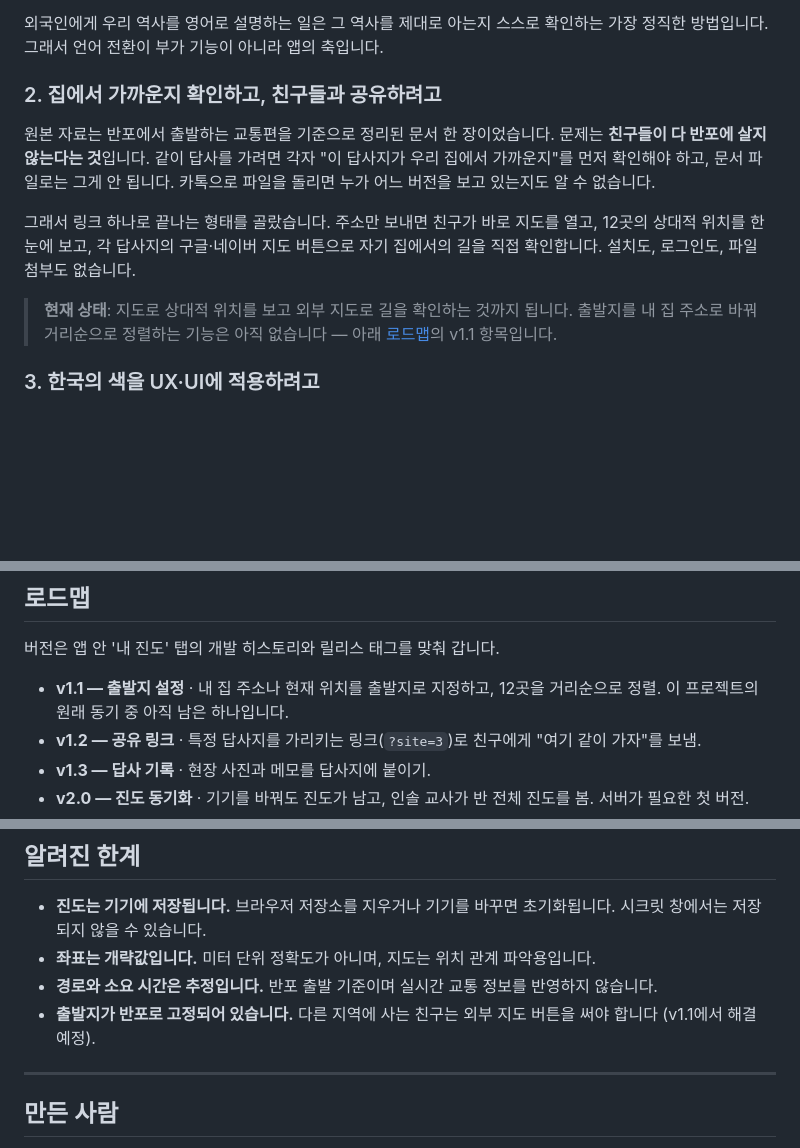
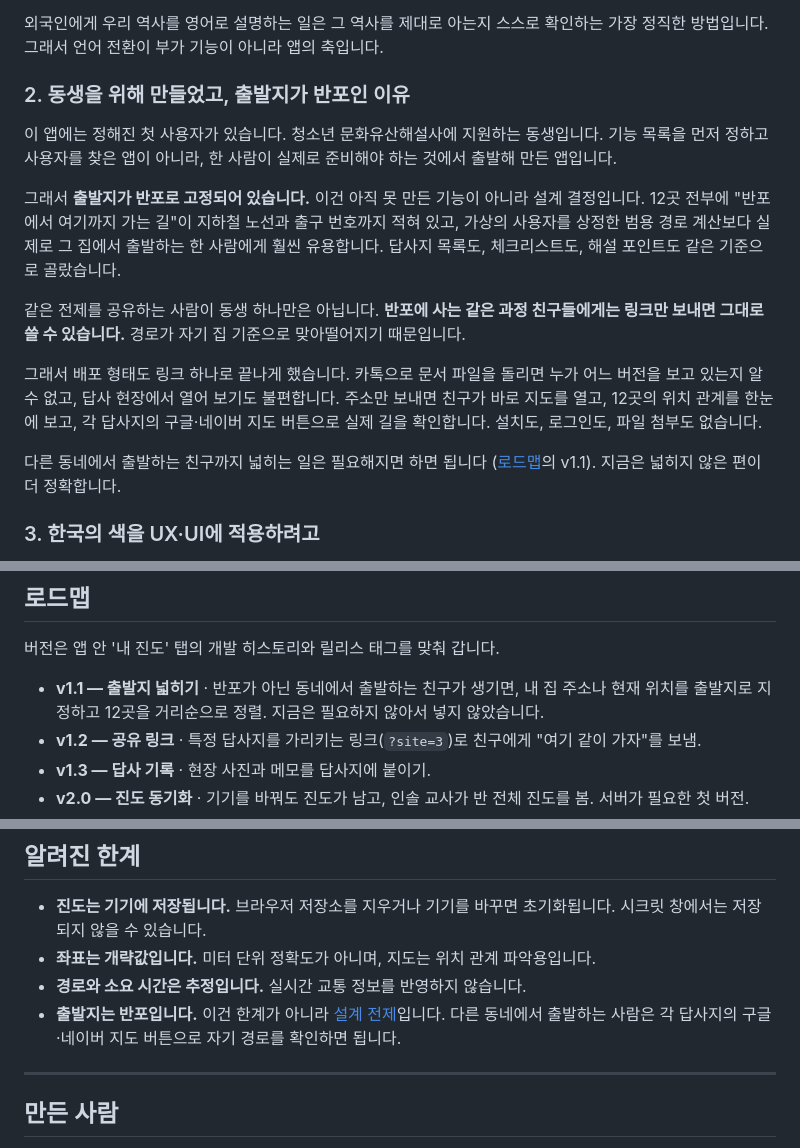
Before and after one commit to dyhan0528/koreahistory, a Markdown page: README.md, 3 parts joined by grey strips. Drawn GitHub-style; blank space fills up the shorter version.

Commit message:
프로젝트 배경 정정 — 반포 출발은 한계가 아니라 설계 전제
첫 사용자가 정해져 있는 앱이다. 청소년 문화유산해설사에 지원하는
동생을 위해 만들었고, 그래서 12곳 전부의 경로가 반포 기준이다.
같은 동네 친구들에게는 링크만으로 그대로 배포된다.

이전 README는 반포 고정을 "아직 못 만든 기능"으로 적어 로드맵 v1.1에
올려 두었는데, 사실과 어긋나므로 바로잡았다.

- 상단 소개에 첫 사용자와 배포 대상을 명시
- '왜 만들었나' 2절을 설계 전제 설명으로 재작성
- 로드맵 v1.1을 '필요해지면 넓히기'로 조정
- 알려진 한계에서 반포 항목을 설계 전제 링크로 교체

Co-Authored-By: Claude Opus 5 (1M context) <noreply@anthropic.com>

```diff
--- a/README.md
+++ b/README.md
@@ -18,13 +20,17 @@
 
 외국인에게 우리 역사를 영어로 설명하는 일은 그 역사를 제대로 아는지 스스로 확인하는 가장 정직한 방법입니다. 그래서 언어 전환이 부가 기능이 아니라 앱의 축입니다.
 
-### 2. 집에서 가까운지 확인하고, 친구들과 공유하려고
+### 2. 동생을 위해 만들었고, 출발지가 반포인 이유
 
-원본 자료는 반포에서 출발하는 교통편을 기준으로 정리된 문서 한 장이었습니다. 문제는 **친구들이 다 반포에 살지 않는다는 것**입니다. 같이 답사를 가려면 각자 "이 답사지가 우리 집에서 가까운지"를 먼저 확인해야 하고, 문서 파일로는 그게 안 됩니다. 카톡으로 파일을 돌리면 누가 어느 버전을 보고 있는지도 알 수 없습니다.
+이 앱에는 정해진 첫 사용자가 있습니다. 청소년 문화유산해설사에 지원하는 동생입니다. 기능 목록을 먼저 정하고 사용자를 찾은 앱이 아니라, 한 사람이 실제로 준비해야 하는 것에서 출발해 만든 앱입니다.
 
-그래서 링크 하나로 끝나는 형태를 골랐습니다. 주소만 보내면 친구가 바로 지도를 열고, 12곳의 상대적 위치를 한눈에 보고, 각 답사지의 구글·네이버 지도 버튼으로 자기 집에서의 길을 직접 확인합니다. 설치도, 로그인도, 파일 첨부도 없습니다.
+그래서 **출발지가 반포로 고정되어 있습니다.** 이건 아직 못 만든 기능이 아니라 설계 결정입니다. 12곳 전부에 "반포에서 여기까지 가는 길"이 지하철 노선과 출구 번호까지 적혀 있고, 가상의 사용자를 상정한 범용 경로 계산보다 실제로 그 집에서 출발하는 한 사람에게 훨씬 유용합니다. 답사지 목록도, 체크리스트도, 해설 포인트도 같은 기준으로 골랐습니다.
 
-> **현재 상태**: 지도로 상대적 위치를 보고 외부 지도로 길을 확인하는 것까지 됩니다. 출발지를 내 집 주소로 바꿔 거리순으로 정렬하는 기능은 아직 없습니다 — 아래 [로드맵](#로드맵)의 v1.1 항목입니다.
+같은 전제를 공유하는 사람이 동생 하나만은 아닙니다. **반포에 사는 같은 과정 친구들에게는 링크만 보내면 그대로 쓸 수 있습니다.** 경로가 자기 집 기준으로 맞아떨어지기 때문입니다.
+
+그래서 배포 형태도 링크 하나로 끝나게 했습니다. 카톡으로 문서 파일을 돌리면 누가 어느 버전을 보고 있는지 알 수 없고, 답사 현장에서 열어 보기도 불편합니다. 주소만 보내면 친구가 바로 지도를 열고, 12곳의 위치 관계를 한눈에 보고, 각 답사지의 구글·네이버 지도 버튼으로 실제 길을 확인합니다. 설치도, 로그인도, 파일 첨부도 없습니다.
+
+다른 동네에서 출발하는 친구까지 넓히는 일은 필요해지면 하면 됩니다 ([로드맵](#로드맵)의 v1.1). 지금은 넓히지 않은 편이 더 정확합니다.
 
 ### 3. 한국의 색을 UX·UI에 적용하려고
 
@@ -164,7 +170,7 @@ node tools/gen-icons.js icons
 
 버전은 앱 안 '내 진도' 탭의 개발 히스토리와 릴리스 태그를 맞춰 갑니다.
 
-- **v1.1 — 출발지 설정** · 내 집 주소나 현재 위치를 출발지로 지정하고, 12곳을 거리순으로 정렬. 이 프로젝트의 원래 동기 중 아직 남은 하나입니다.
+- **v1.1 — 출발지 넓히기** · 반포가 아닌 동네에서 출발하는 친구가 생기면, 내 집 주소나 현재 위치를 출발지로 지정하고 12곳을 거리순으로 정렬. 지금은 필요하지 않아서 넣지 않았습니다.
 - **v1.2 — 공유 링크** · 특정 답사지를 가리키는 링크(`?site=3`)로 친구에게 "여기 같이 가자"를 보냄.
 - **v1.3 — 답사 기록** · 현장 사진과 메모를 답사지에 붙이기.
 - **v2.0 — 진도 동기화** · 기기를 바꿔도 진도가 남고, 인솔 교사가 반 전체 진도를 봄. 서버가 필요한 첫 버전.
@@ -183,8 +189,8 @@ node tools/gen-icons.js icons
 
 - **진도는 기기에 저장됩니다.** 브라우저 저장소를 지우거나 기기를 바꾸면 초기화됩니다. 시크릿 창에서는 저장되지 않을 수 있습니다.
 - **좌표는 개략값입니다.** 미터 단위 정확도가 아니며, 지도는 위치 관계 파악용입니다.
-- **경로와 소요 시간은 추정입니다.** 반포 출발 기준이며 실시간 교통 정보를 반영하지 않습니다.
-- **출발지가 반포로 고정되어 있습니다.** 다른 지역에 사는 친구는 외부 지도 버튼을 써야 합니다 (v1.1에서 해결 예정).
+- **경로와 소요 시간은 추정입니다.** 실시간 교통 정보를 반영하지 않습니다.
+- **출발지는 반포입니다.** 이건 한계가 아니라 [설계 전제](#2-동생을-위해-만들었고-출발지가-반포인-이유)입니다. 다른 동네에서 출발하는 사람은 각 답사지의 구글·네이버 지도 버튼으로 자기 경로를 확인하면 됩니다.
 
 ---
 
```
Also changed, not shown: other parts of README.md (+2 -0 lines).
